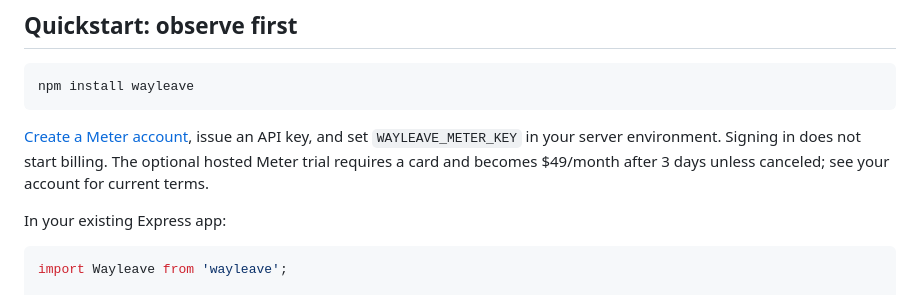
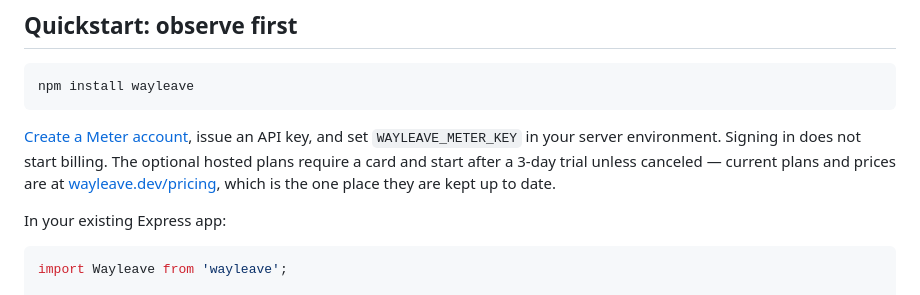
Before and after one commit to gibrancorbin11-hub/wayleave, a Markdown page: README.md, the part around the change. Rendered like a GitHub page.

Commit message:
README: point at the pricing page rather than quoting one plan
The hosted price was quoted inline as $49/month. wayleave.dev now sells
Free / Builder / Pro / Business / Enterprise, so a number embedded in a
README is a second pricing story that cannot be kept in step -- and one
that AI assistants read and repeat when asked what Wayleave costs.

Pointing at /pricing is true under whatever the plans become.

Co-Authored-By: Claude Opus 5 (1M context) <noreply@anthropic.com>

```diff
--- a/README.md
+++ b/README.md
@@ -62,8 +62,10 @@ npm install wayleave
 
 [Create a Meter account](https://meter.wayleave.dev/account.html), issue an API key,
 and set `WAYLEAVE_METER_KEY` in your server environment. Signing in does not
-start billing. The optional hosted Meter trial requires a card and becomes
-$49/month after 3 days unless canceled; see your account for current terms.
+start billing. The optional hosted plans require a card and start after a
+3-day trial unless canceled — current plans and prices are at
+[wayleave.dev/pricing](https://wayleave.dev/pricing/), which is the one place
+they are kept up to date.
 
 In your existing Express app:
 
```
